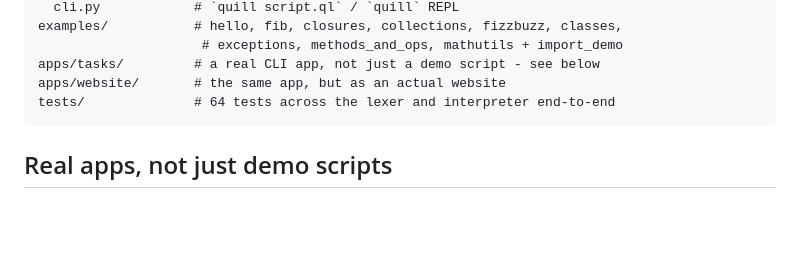
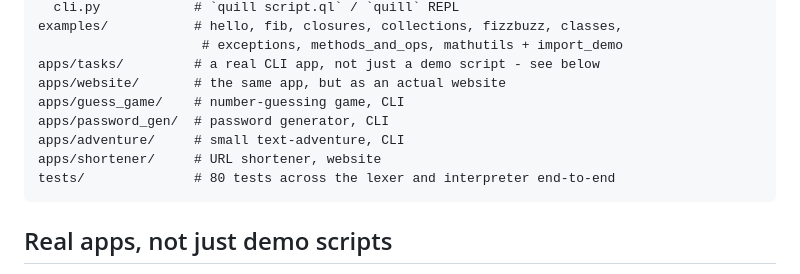
Before and after one commit to riadworks/quill-lang, a Markdown page: README.md, the part around one of its changes. Rendered like a GitHub page; blank space fills up the shorter version.

````diff
--- a/README.md
+++ b/README.md
@@ -219,7 +233,11 @@ examples/           # hello, fib, closures, collections, fizzbuzz, classes,
                      # exceptions, methods_and_ops, mathutils + import_demo
 apps/tasks/         # a real CLI app, not just a demo script - see below
 apps/website/       # the same app, but as an actual website
-tests/              # 64 tests across the lexer and interpreter end-to-end
+apps/guess_game/    # number-guessing game, CLI
+apps/password_gen/  # password generator, CLI
+apps/adventure/     # small text-adventure, CLI
+apps/shortener/     # URL shortener, website
+tests/              # 80 tests across the lexer and interpreter end-to-end
 ```
 
 ## Real apps, not just demo scripts
````
Also changed, not shown: other parts of README.md (+42 -1 lines).
